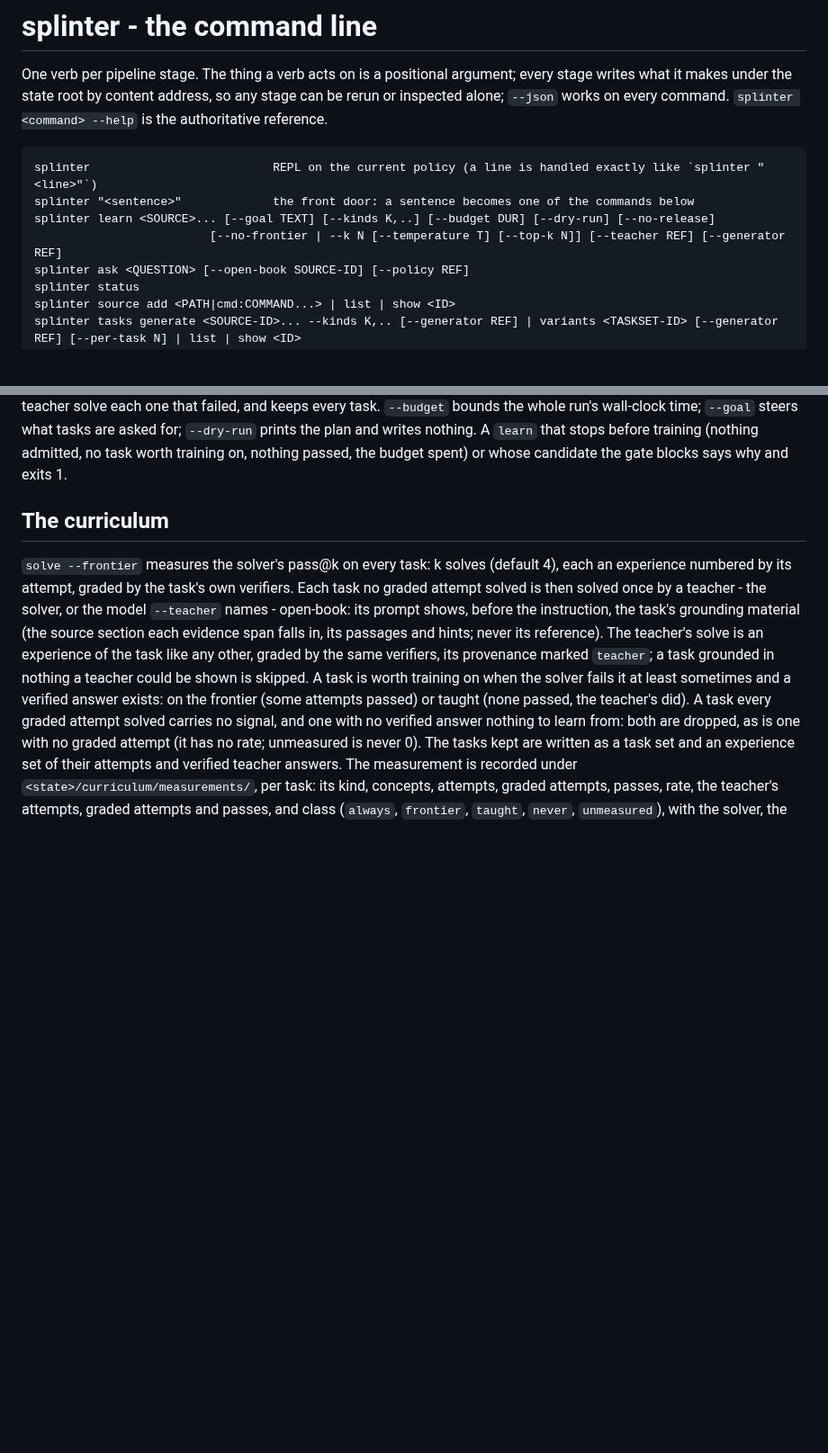
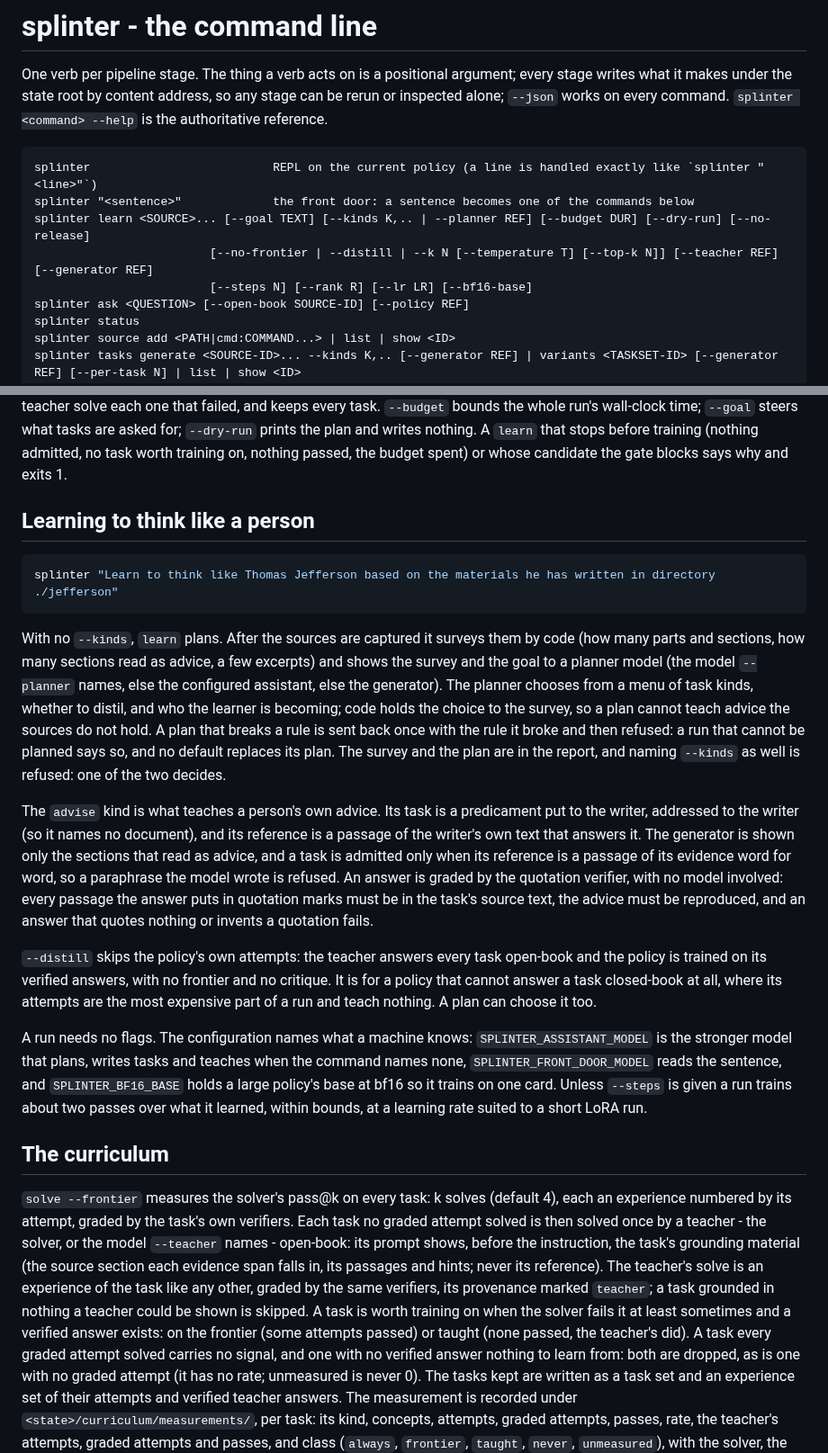
Before and after one commit to swedishembedded/splinter, a Markdown page: crates/splinter/README.md, 2 parts joined by grey strips. Shown at 90% size. Rendered like a GitHub page; blank space fills up the shorter version.

Commit message:
docs: learning to think like a person, the plan, the advise kind and distilling

````diff
--- a/crates/splinter/README.md
+++ b/crates/splinter/README.md
@@ -11,8 +11,9 @@ every command. `splinter <command> --help` is the authoritative reference.
 ```
 splinter                          REPL on the current policy (a line is handled exactly like `splinter "<line>"`)
 splinter "<sentence>"             the front door: a sentence becomes one of the commands below
-splinter learn <SOURCE>... [--goal TEXT] [--kinds K,..] [--budget DUR] [--dry-run] [--no-release]
-                         [--no-frontier | --k N [--temperature T] [--top-k N]] [--teacher REF] [--generator REF]
+splinter learn <SOURCE>... [--goal TEXT] [--kinds K,.. | --planner REF] [--budget DUR] [--dry-run] [--no-release]
+                         [--no-frontier | --distill | --k N [--temperature T] [--top-k N]] [--teacher REF] [--generator REF]
+                         [--steps N] [--rank R] [--lr LR] [--bf16-base]
 splinter ask <QUESTION> [--open-book SOURCE-ID] [--policy REF]
 splinter status
 splinter source add <PATH|cmd:COMMAND...> | list | show <ID>
@@ -114,6 +115,47 @@ wall-clock time; `--goal` steers what tasks are asked for; `--dry-run`
 prints the plan and writes nothing. A `learn` that stops before training
 (nothing admitted, no task worth training on, nothing passed, the budget
 spent) or whose candidate the gate blocks says why and exits 1.
+
+## Learning to think like a person
+
+```bash
+splinter "Learn to think like Thomas Jefferson based on the materials he has written in directory ./jefferson"
+```
+
+With no `--kinds`, `learn` plans. After the sources are captured it surveys
+them by code (how many parts and sections, how many sections read as advice,
+a few excerpts) and shows the survey and the goal to a planner model (the
+model `--planner` names, else the configured assistant, else the generator).
+The planner chooses from a menu of task kinds, whether to distil, and who the
+learner is becoming; code holds the choice to the survey, so a plan cannot
+teach advice the sources do not hold. A plan that breaks a rule is sent back
+once with the rule it broke and then refused: a run that cannot be planned
+says so, and no default replaces its plan. The survey and the plan are in the
+report, and naming `--kinds` as well is refused: one of the two decides.
+
+The `advise` kind is what teaches a person's own advice. Its task is a
+predicament put to the writer, addressed to the writer (so it names no
+document), and its reference is a passage of the writer's own text that
+answers it. The generator is shown only the sections that read as advice, and
+a task is admitted only when its reference is a passage of its evidence word
+for word, so a paraphrase the model wrote is refused. An answer is graded by
+the quotation verifier, with no model involved: every passage the answer puts
+in quotation marks must be in the task's source text, the advice must be
+reproduced, and an answer that quotes nothing or invents a quotation fails.
+
+`--distill` skips the policy's own attempts: the teacher answers every task
+open-book and the policy is trained on its verified answers, with no
+frontier and no critique. It is for a policy that cannot answer a task
+closed-book at all, where its attempts are the most expensive part of a run
+and teach nothing. A plan can choose it too.
+
+A run needs no flags. The configuration names what a machine knows:
+`SPLINTER_ASSISTANT_MODEL` is the stronger model that plans, writes tasks and
+teaches when the command names none, `SPLINTER_FRONT_DOOR_MODEL` reads the
+sentence, and `SPLINTER_BF16_BASE` holds a large policy's base at bf16 so it
+trains on one card. Unless `--steps` is given a run trains about two passes
+over what it learned, within bounds, at a learning rate suited to a short
+LoRA run.
 
 ## The curriculum
 
````
Also changed, not shown: other parts of crates/splinter/README.md (+5 -0 lines), README.md (+12 -0 lines).
